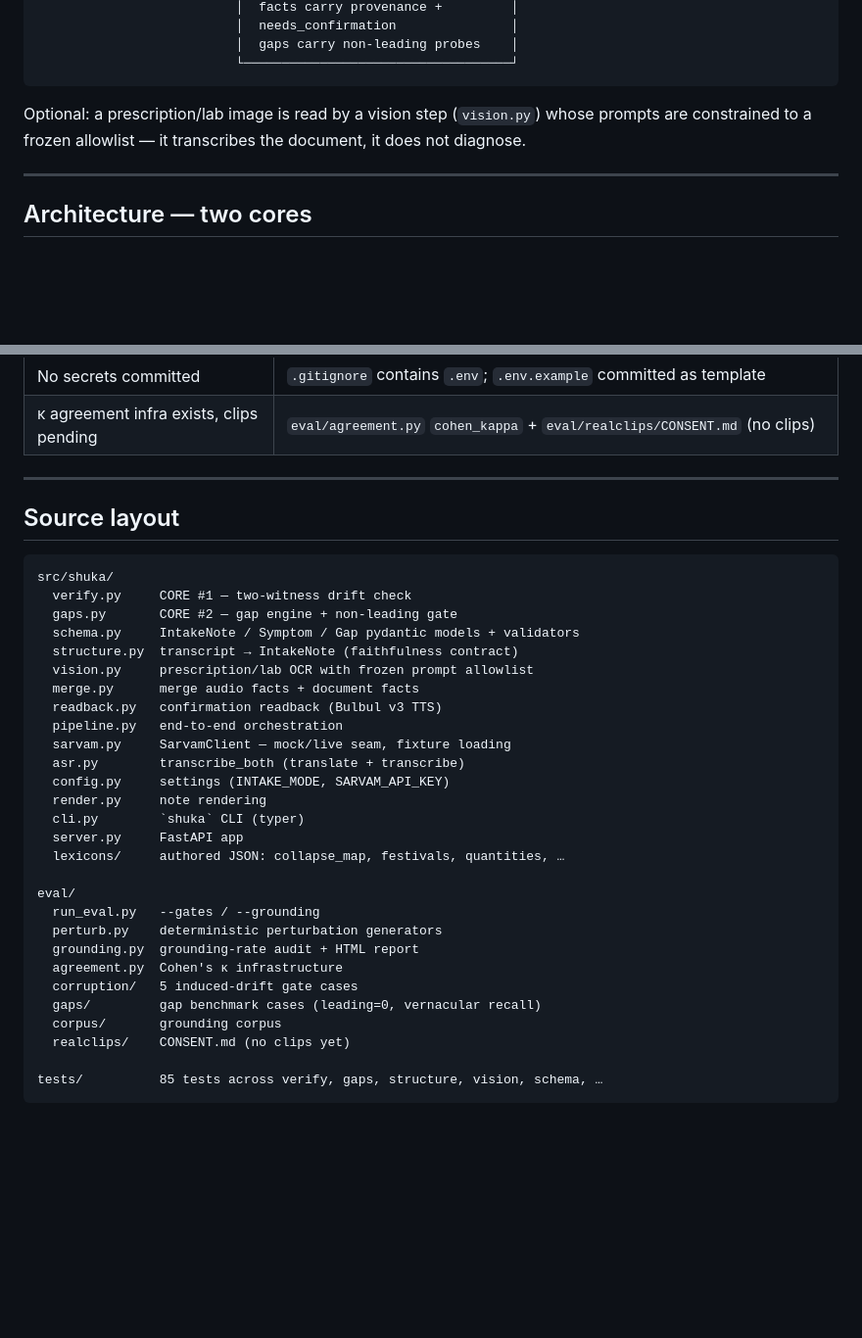
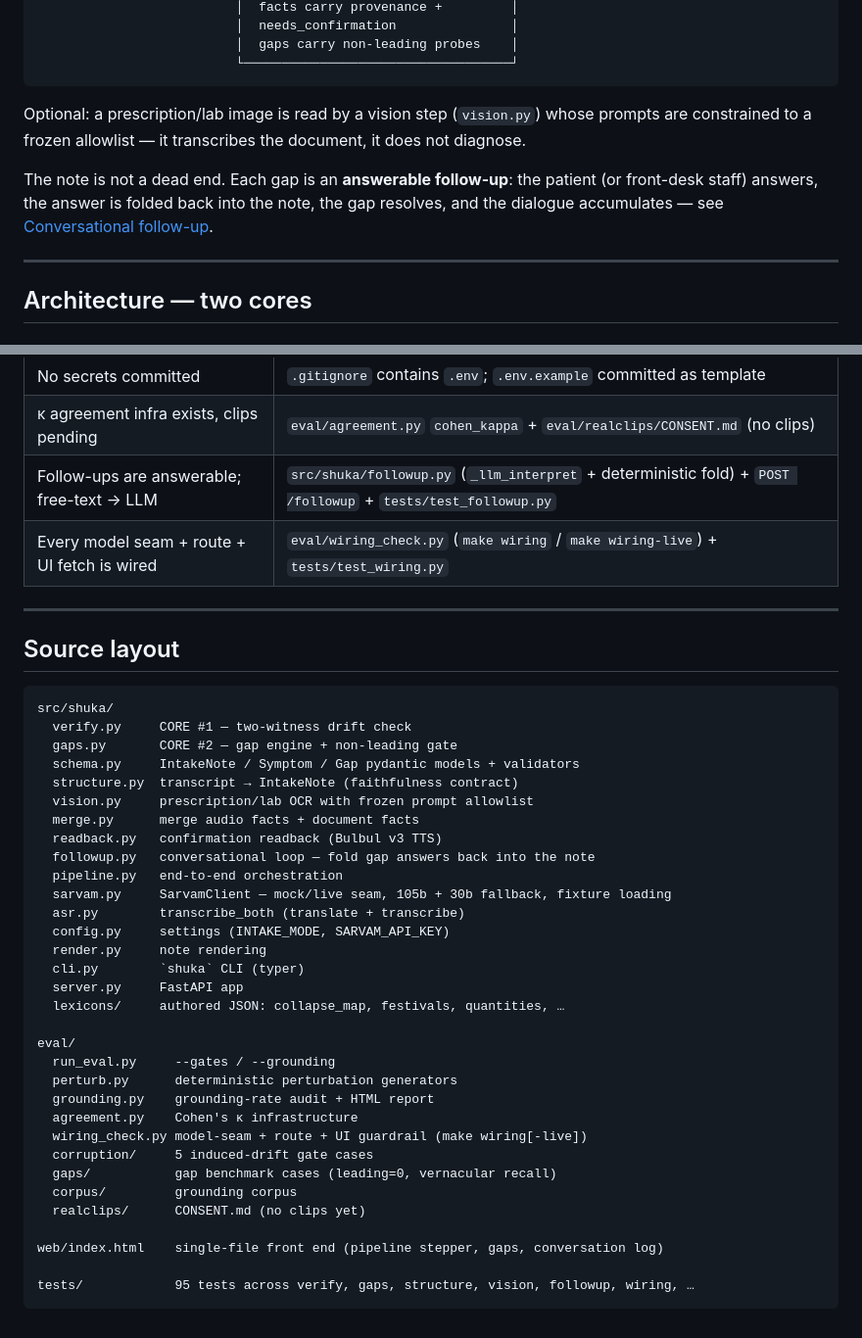
Before and after one commit to jugalmodi0111/shuka-opd-intake, a Markdown page: README.md, 2 parts joined by grey strips. Shown at 98% size. Rendered like a GitHub page; blank space fills up the shorter version.

Commit message:
docs: refresh README — conversational follow-up, live wiring (105b+30b), guardrail, web UI; 95 tests

````diff
--- a/README.md
+++ b/README.md
@@ -42,6 +42,8 @@ The design is built around one discipline: a system that talks to patients about
 
 Optional: a prescription/lab image is read by a vision step (`vision.py`) whose prompts are constrained to a frozen allowlist — it transcribes the document, it does not diagnose.
 
+The note is not a dead end. Each gap is an **answerable follow-up**: the patient (or front-desk staff) answers, the answer is folded back into the note, the gap resolves, and the dialogue accumulates — see [Conversational follow-up](#conversational-follow-up).
+
 ---
 
 ## Architecture — two cores
@@ -167,6 +189,8 @@ Every file below has been confirmed to exist in the repo.
 | Mock mode never calls live APIs | `sarvam.FixtureMissingError` (`sarvam.py:24`) + `config.intake_mode = "mock"` default |
 | No secrets committed | `.gitignore` contains `.env`; `.env.example` committed as template |
 | κ agreement infra exists, clips pending | `eval/agreement.py` `cohen_kappa` + `eval/realclips/CONSENT.md` (no clips) |
+| Follow-ups are answerable; free-text → LLM | `src/shuka/followup.py` (`_llm_interpret` + deterministic fold) + `POST /followup` + `tests/test_followup.py` |
+| Every model seam + route + UI fetch is wired | `eval/wiring_check.py` (`make wiring` / `make wiring-live`) + `tests/test_wiring.py` |
 
 ---
 
@@ -181,8 +205,9 @@ src/shuka/
   vision.py     prescription/lab OCR with frozen prompt allowlist
   merge.py      merge audio facts + document facts
   readback.py   confirmation readback (Bulbul v3 TTS)
+  followup.py   conversational loop — fold gap answers back into the note
   pipeline.py   end-to-end orchestration
-  sarvam.py     SarvamClient — mock/live seam, fixture loading
+  sarvam.py     SarvamClient — mock/live seam, 105b + 30b fallback, fixture loading
   asr.py        transcribe_both (translate + transcribe)
   config.py     settings (INTAKE_MODE, SARVAM_API_KEY)
   render.py     note rendering
@@ -191,14 +216,17 @@ src/shuka/
   lexicons/     authored JSON: collapse_map, festivals, quantities, …
 
 eval/
-  run_eval.py   --gates / --grounding
-  perturb.py    deterministic perturbation generators
-  grounding.py  grounding-rate audit + HTML report
-  agreement.py  Cohen's κ infrastructure
-  corruption/   5 induced-drift gate cases
-  gaps/         gap benchmark cases (leading=0, vernacular recall)
-  corpus/       grounding corpus
-  realclips/    CONSENT.md (no clips yet)
+  run_eval.py     --gates / --grounding
+  perturb.py      deterministic perturbation generators
+  grounding.py    grounding-rate audit + HTML report
+  agreement.py    Cohen's κ infrastructure
+  wiring_check.py model-seam + route + UI guardrail (make wiring[-live])
+  corruption/     5 induced-drift gate cases
+  gaps/           gap benchmark cases (leading=0, vernacular recall)
+  corpus/         grounding corpus
+  realclips/      CONSENT.md (no clips yet)
 
-tests/          85 tests across verify, gaps, structure, vision, schema, …
+web/index.html    single-file front end (pipeline stepper, gaps, conversation log)
+
+tests/            95 tests across verify, gaps, structure, vision, followup, wiring, …
 ```
````
Also changed, not shown: other parts of README.md (+24 -4 lines).
